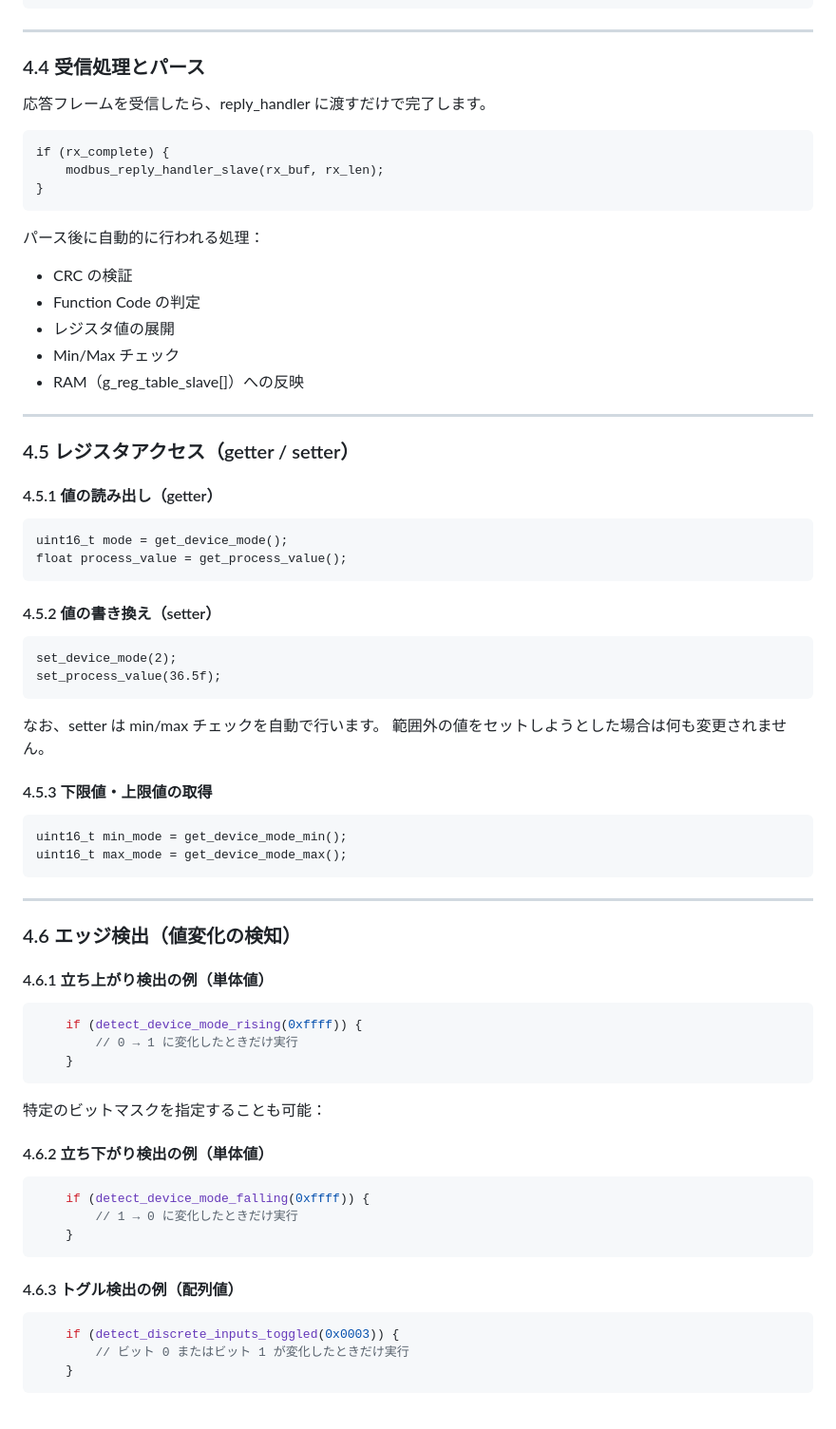
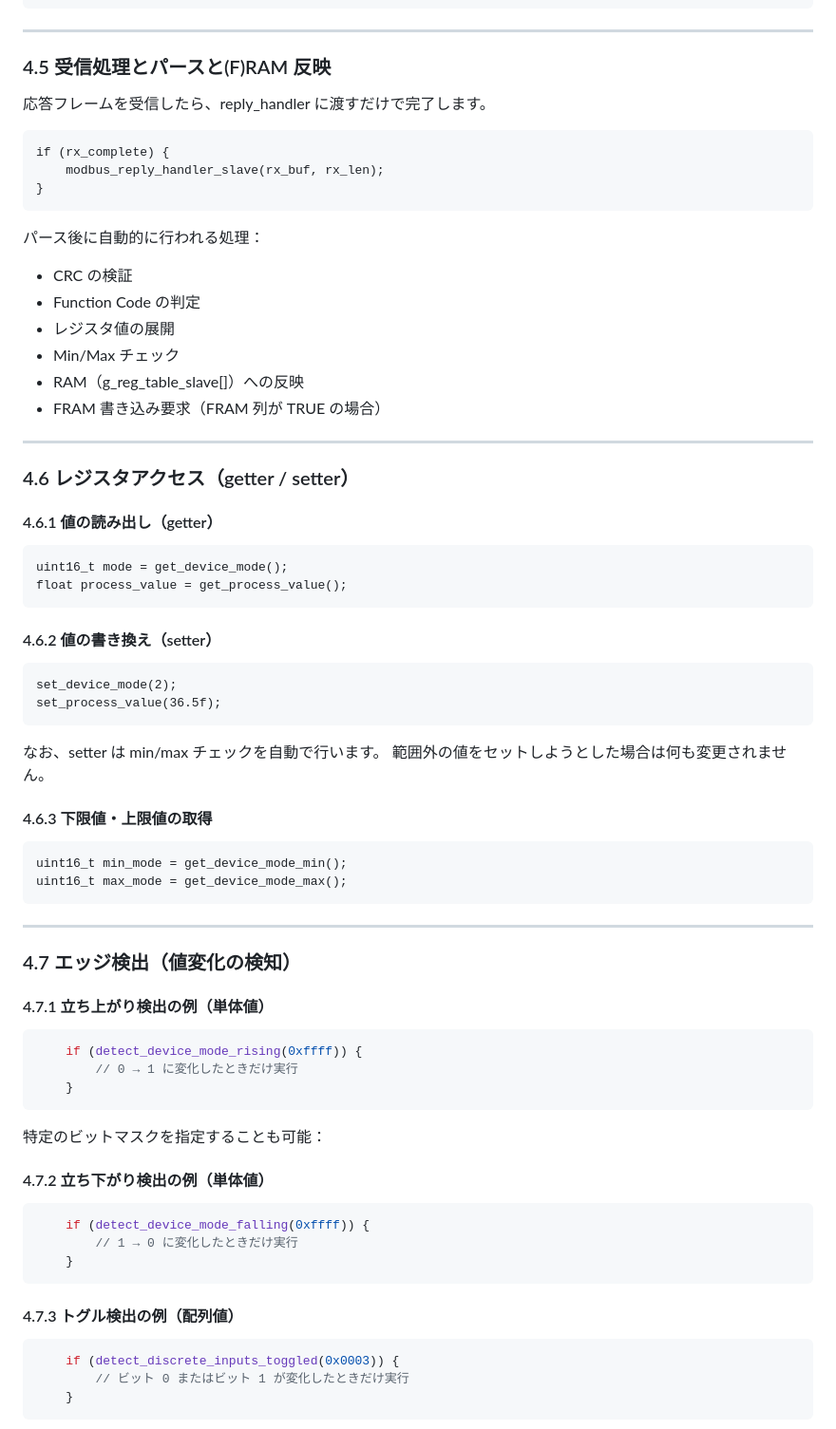
Before and after one commit to prevalmam/modbus-slave-regmap-generator, a Markdown page: README.md, the part around the change printed below. Shown: that part at 95% size. GitHub-like rendering.

````diff
--- a/README.md
+++ b/README.md
@@ -184,7 +227,7 @@ void update_device_mode(uint16_t new_value)
 
 ---
 
-### 4.4 受信処理とパース
+### 4.5 受信処理とパースと(F)RAM 反映
 
 応答フレームを受信したら、reply_handler に渡すだけで完了します。
 
@@ -199,32 +242,33 @@ void update_device_mode(uint16_t new_value)
 - レジスタ値の展開
 - Min/Max チェック
 - RAM（g_reg_table_slave[]）への反映
+- FRAM 書き込み要求（FRAM 列が TRUE の場合）
 
 ---
 
-### 4.5 レジスタアクセス（getter / setter）
+### 4.6 レジスタアクセス（getter / setter）
 
-#### 4.5.1 値の読み出し（getter）
+#### 4.6.1 値の読み出し（getter）
 
     uint16_t mode = get_device_mode();
     float process_value = get_process_value();
 
-#### 4.5.2 値の書き換え（setter）
+#### 4.6.2 値の書き換え（setter）
 
     set_device_mode(2);
     set_process_value(36.5f);
 
 なお、setter は min/max チェックを自動で行います。 範囲外の値をセットしようとした場合は何も変更されません。
 
-#### 4.5.3 下限値・上限値の取得
+#### 4.6.3 下限値・上限値の取得
 
     uint16_t min_mode = get_device_mode_min();
     uint16_t max_mode = get_device_mode_max();
 ---
 
-### 4.6 エッジ検出（値変化の検知）
+### 4.7 エッジ検出（値変化の検知）
 
-#### 4.6.1 立ち上がり検出の例（単体値）
+#### 4.7.1 立ち上がり検出の例（単体値）
 
 ```c
     if (detect_device_mode_rising(0xffff)) {
@@ -234,7 +278,7 @@ void update_device_mode(uint16_t new_value)
 
 特定のビットマスクを指定することも可能：
 
-#### 4.6.2 立ち下がり検出の例（単体値）
+#### 4.7.2 立ち下がり検出の例（単体値）
 
 ```c
     if (detect_device_mode_falling(0xffff)) {
@@ -242,7 +286,7 @@ void update_device_mode(uint16_t new_value)
     }
 ```
 
-#### 4.6.3 トグル検出の例（配列値）
+#### 4.7.3 トグル検出の例（配列値）
 
 ```c
     if (detect_discrete_inputs_toggled(0x0003)) {
````
Also changed, not shown: other parts of README.md (+61 -27 lines), images/format.png, images/format_Config.png.
